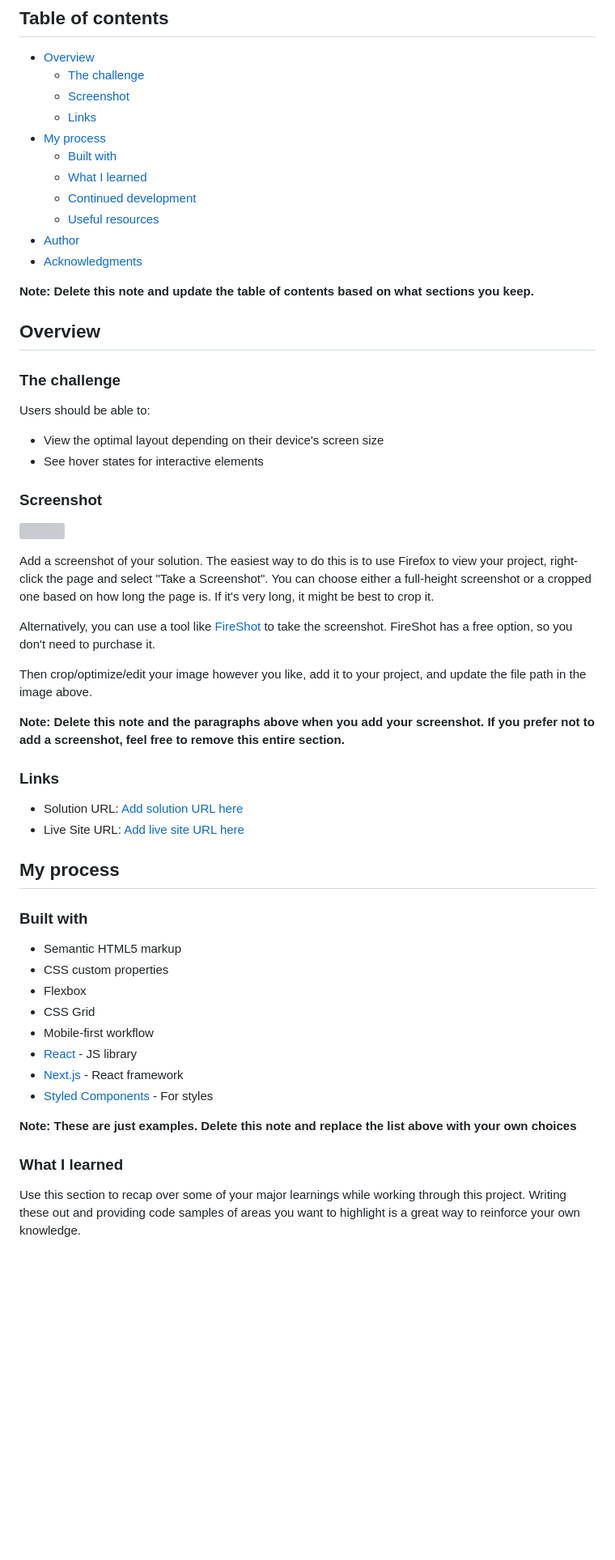
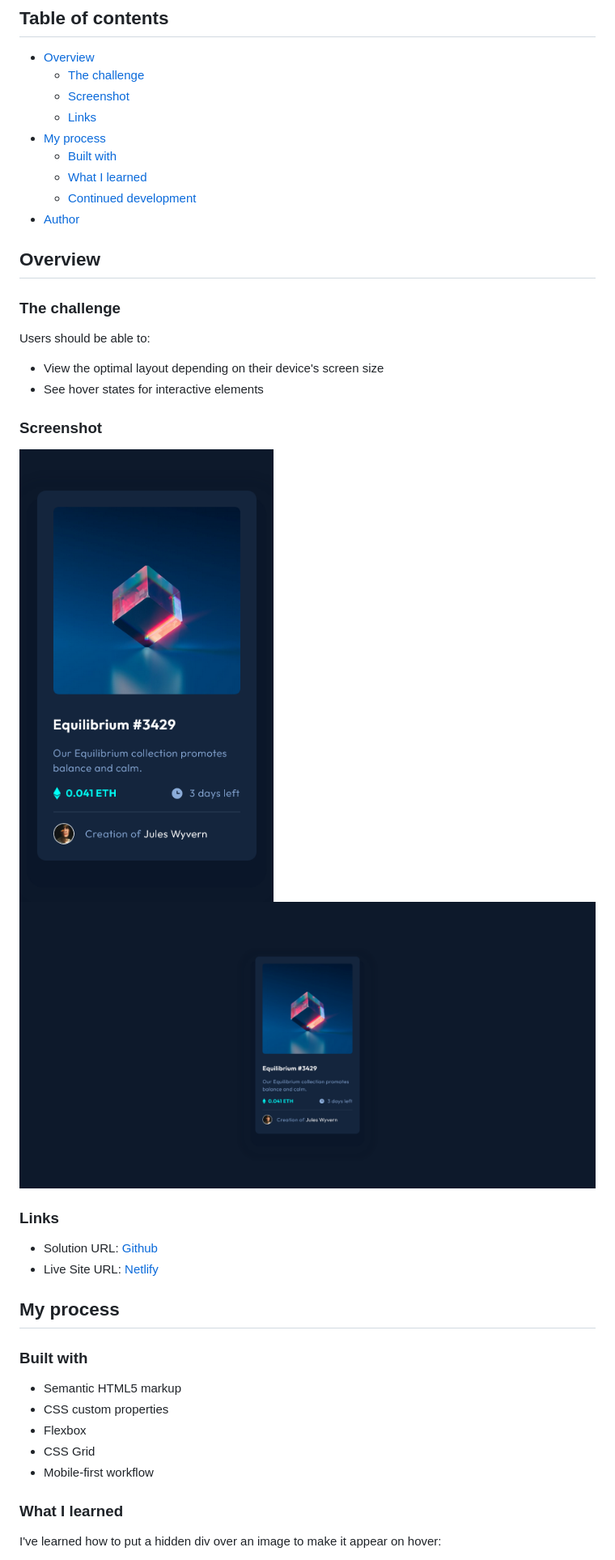
Before and after one commit to MikeBeloborodov/NFT_preview_card, a Markdown page: README.md, the part around the change printed below. Shown: that part at 81% size. Rendered like a GitHub page; pictures changed too: screenshot_desktop.png (added), screenshot_mobile.png (added); blank space fills up the shorter version; grey boxes are pictures that could not be loaded.

Commit message:
finished desktop and readme

```diff
--- a/README.md
+++ b/README.md
@@ -12,11 +12,7 @@ This is a solution to the [NFT preview card component challenge on Frontend Ment
   - [Built with](#built-with)
   - [What I learned](#what-i-learned)
   - [Continued development](#continued-development)
-  - [Useful resources](#useful-resources)
 - [Author](#author)
-- [Acknowledgments](#acknowledgments)
-
-**Note: Delete this note and update the table of contents based on what sections you keep.**
 
 ## Overview
 
@@ -29,20 +25,13 @@ Users should be able to:
 
 ### Screenshot
 
-![](./screenshot.jpg)
-
-Add a screenshot of your solution. The easiest way to do this is to use Firefox to view your project, right-click the page and select "Take a Screenshot". You can choose either a full-height screenshot or a cropped one based on how long the page is. If it's very long, it might be best to crop it.
-
-Alternatively, you can use a tool like [FireShot](https://getfireshot.com/) to take the screenshot. FireShot has a free option, so you don't need to purchase it.
-
-Then crop/optimize/edit your image however you like, add it to your project, and update the file path in the image above.
-
-**Note: Delete this note and the paragraphs above when you add your screenshot. If you prefer not to add a screenshot, feel free to remove this entire section.**
+![](./screenshot_mobile.png)
+![](./screenshot_desktop.png)
 
 ### Links
 
-- Solution URL: [Add solution URL here](https://your-solution-url.com)
-- Live Site URL: [Add live site URL here](https://your-live-site-url.com)
+- Solution URL: [Github](https://github.com/MikeBeloborodov/NFT_preview_card)
+- Live Site URL: [Netlify](https://your-live-site-url.com)
 
 ## My process
 
@@ -53,13 +42,8 @@ Then crop/optimize/edit your image however you like, add it to your project, and
 - Flexbox
 - CSS Grid
 - Mobile-first workflow
-- [React](https://reactjs.org/) - JS library
-- [Next.js](https://nextjs.org/) - React framework
-- [Styled Components](https://styled-components.com/) - For styles
-
-**Note: These are just examples. Delete this note and replace the list above with your own choices**
 
 ### What I learned
 
-Use this section to recap over some of your major learnings while working through this project. Writing these out and providing code samples of areas you want to highlight is a great way to reinforce your own knowledge.
+I've learned how to put a hidden div over an image to make it appear on hover:
 
```
Also changed, not shown: other parts of README.md (+37 -35 lines), 1 other file.
